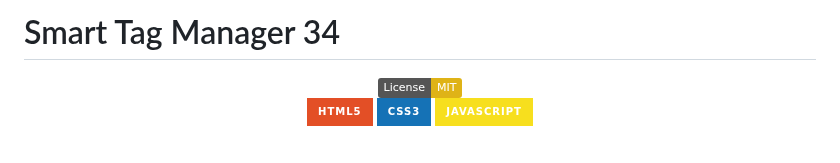
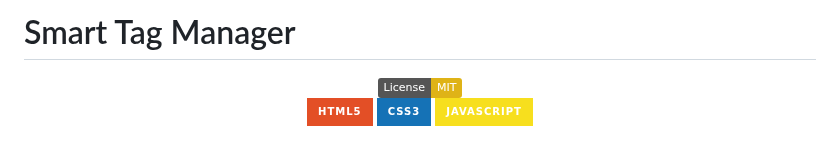
Before and after one commit to NightRunners02/Smart-Tag-Manager, a Markdown page: README.md, the part around the change. Rendered like a GitHub page; badges without logos.

Commit message:
Update project title in README.md

```diff
--- a/README.md
+++ b/README.md
@@ -1,4 +1,4 @@
-# Smart Tag Manager 34
+# Smart Tag Manager
 
 <div align="center">
 
```
